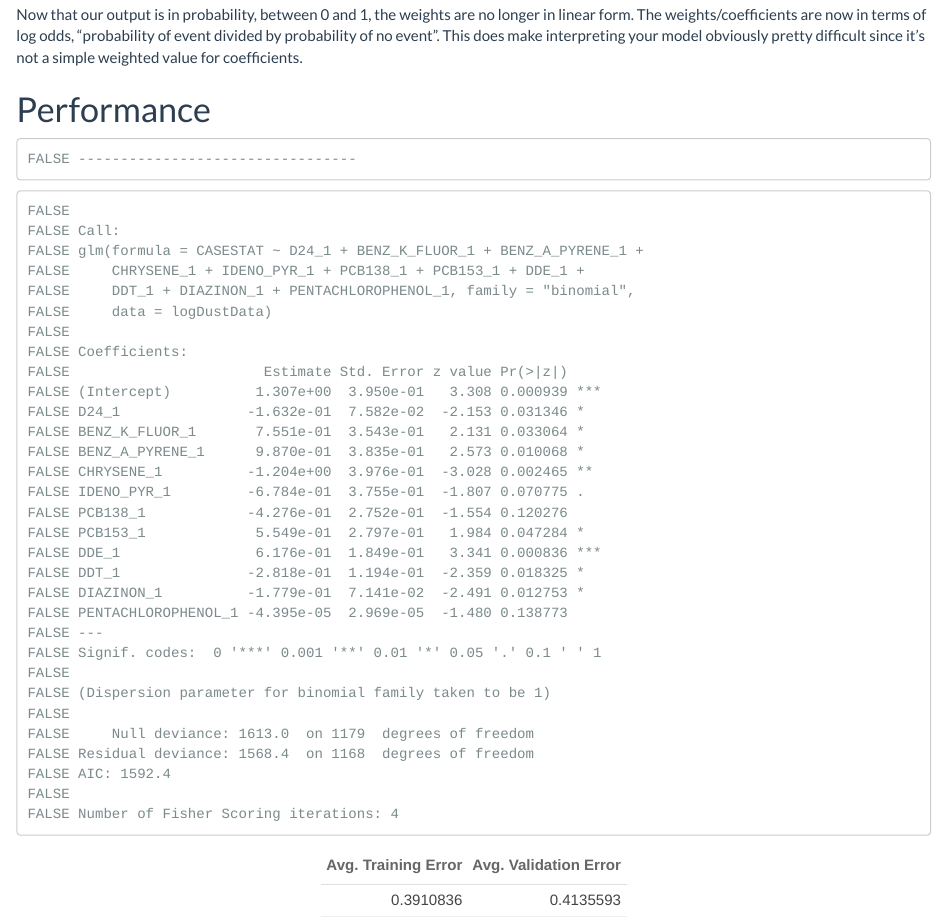
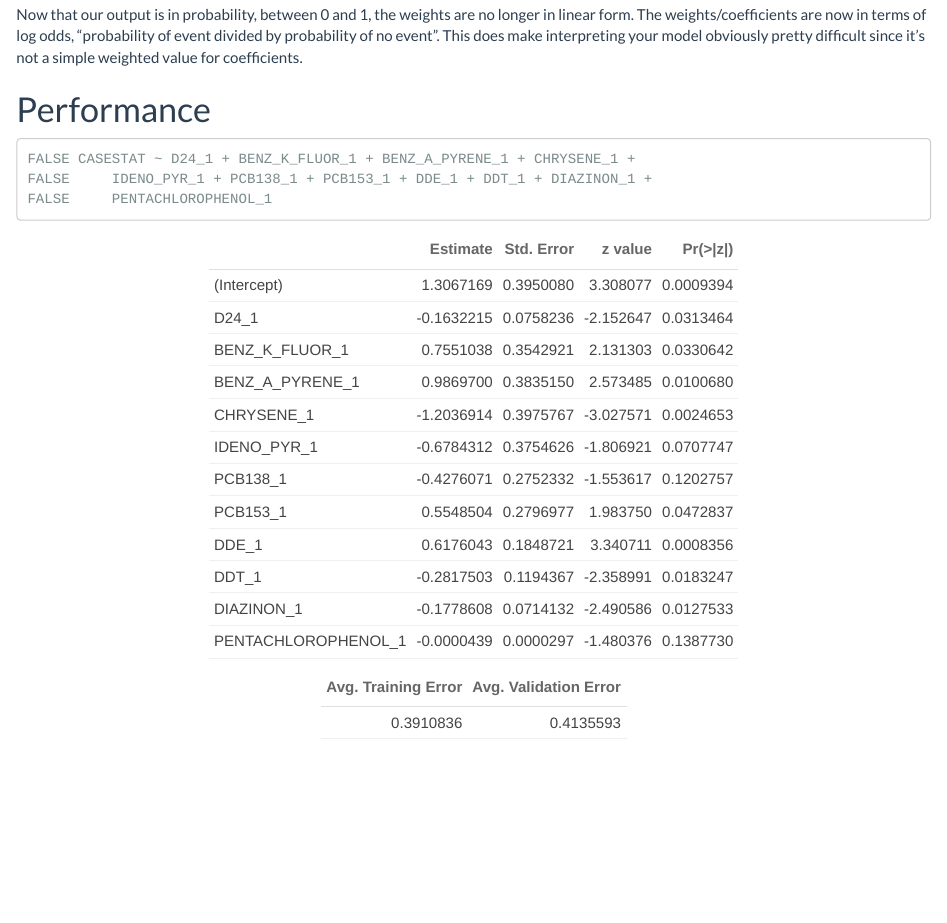
Before and after one commit to AKnittle/Capstone, an R Markdown document (Capstone_Logistic_Regression2.Rmd): the page in a window 1100 px wide, from 900 px down. Rendered offline with R 4.5, knitr and Pandoc, with nearby package versions.

Commit message:
Making Logistic Regression Terms pretty

````diff
--- a/Capstone_Logistic_Regression2.Rmd
+++ b/Capstone_Logistic_Regression2.Rmd
@@ -112,9 +112,9 @@ Now that our output is in probability, between 0 and 1, the weights are no longe
 
 # Using the full dataset with log transformed data
 stepwiseModel2 <- glm(CASESTAT ~ ., data = logDustData, family = "binomial") %>% stepAIC(trace = FALSE)
-cat("---------------------------------\n")
-summary(stepwiseModel2)
-
+stepwiseModel2$formula
+stepSummary <- summary(stepwiseModel2)
+quickDFPrint(stepSummary$coefficients)
 ```
 
 
````
